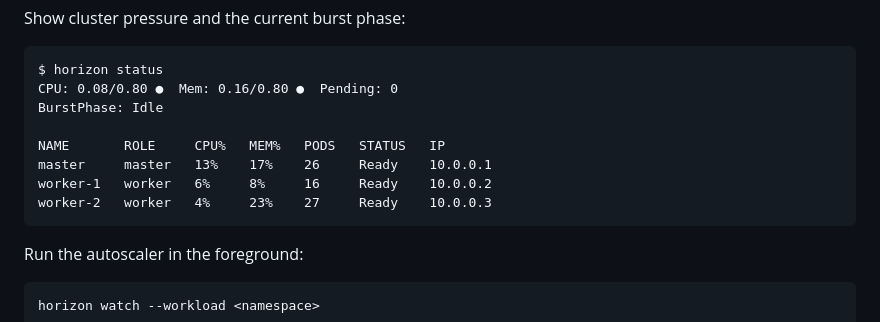
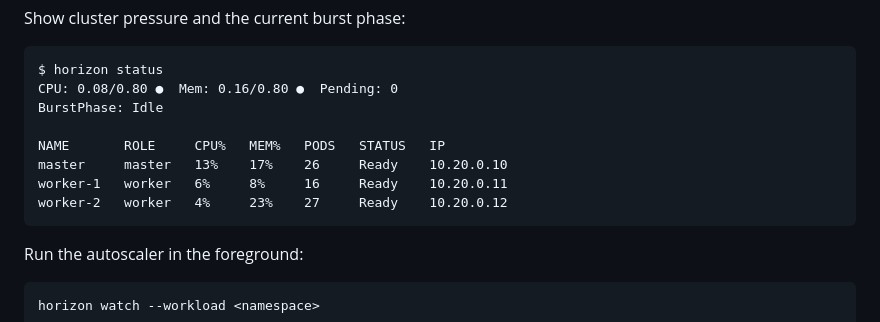
Before and after one commit to lucawalz/horizon, a Markdown page: README.md, the part around one of its changes. Drawn GitHub-style.

Commit message:
docs: add the wireguard hub to the mermaid and fix status example ips

````diff
--- a/README.md
+++ b/README.md
@@ -73,9 +75,9 @@ CPU: 0.08/0.80 ●  Mem: 0.16/0.80 ●  Pending: 0
 BurstPhase: Idle
 
 NAME       ROLE     CPU%   MEM%   PODS   STATUS   IP
-master     master   13%    17%    26     Ready    10.0.0.1
-worker-1   worker   6%     8%     16     Ready    10.0.0.2
-worker-2   worker   4%     23%    27     Ready    10.0.0.3
+master     master   13%    17%    26     Ready    10.20.0.10
+worker-1   worker   6%     8%     16     Ready    10.20.0.11
+worker-2   worker   4%     23%    27     Ready    10.20.0.12
 ```
 
 Run the autoscaler in the foreground:
````
Also changed, not shown: other parts of README.md (+3 -1 lines).
